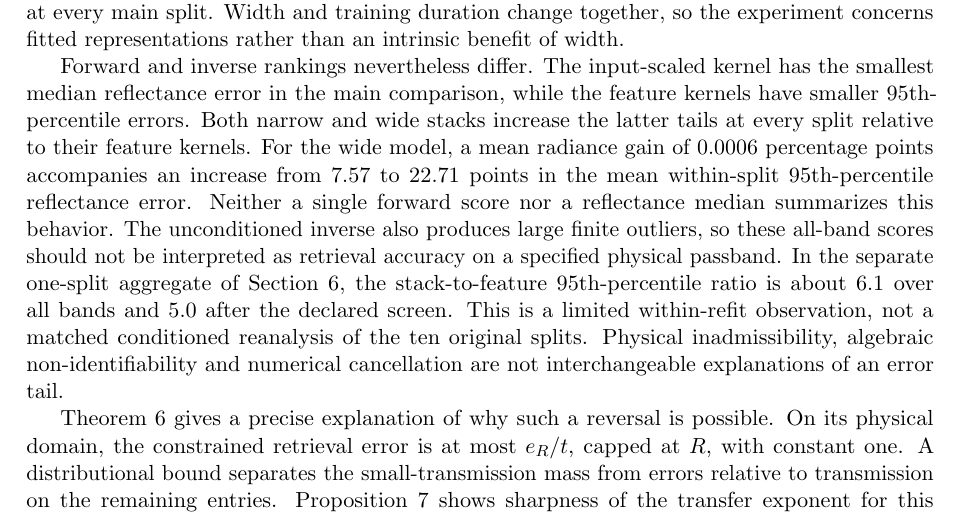
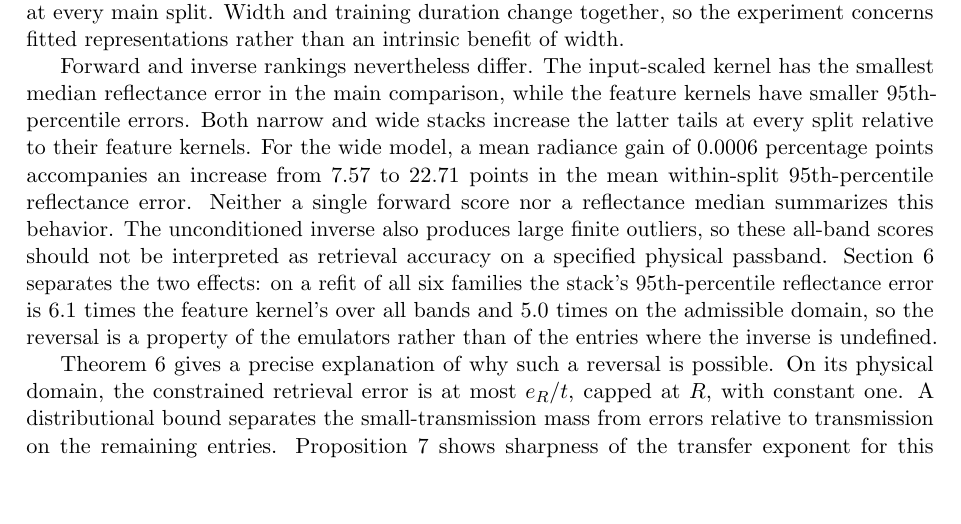
Before and after one commit to yspennstate/emit-oco2-kernel-emulators, a LaTeX paper (paper/emit_kernel_dnn.tex): part of page 38 of 66, cut so that both start at the same text, the shorter picture padded with empty space. Compiled offline with pdfLaTeX.

Commit message:
note in the discussion that the reversal was tested against the admissible domain

```diff
--- a/paper/emit_kernel_dnn.tex
+++ b/paper/emit_kernel_dnn.tex
@@ -766,12 +766,11 @@ $0.0006$ percentage points accompanies an increase from $7.57$ to $22.71$ points
 mean within-split 95th-percentile reflectance error. Neither a single forward score nor a
 reflectance median summarizes this behavior. The unconditioned inverse also produces
 large finite outliers, so these all-band scores should not be interpreted as retrieval
-accuracy on a specified physical passband. In the separate one-split aggregate of
-Section~\ref{sec:constrained}, the stack-to-feature 95th-percentile ratio is about $6.1$
-over all bands and $5.0$ after the declared screen. This is a limited within-refit
-observation, not a matched conditioned reanalysis of the ten original splits. Physical
-inadmissibility, algebraic non-identifiability and numerical cancellation are not
-interchangeable explanations of an error tail.
+accuracy on a specified physical passband. Section~\ref{sec:constrained} separates the two
+effects: on a refit of all six families the stack's 95th-percentile reflectance error is
+$6.1$ times the feature kernel's over all bands and $5.0$ times on the admissible domain,
+so the reversal is a property of the emulators rather than of the entries where the
+inverse is undefined.
 
 Theorem~\ref{thm:transfer} gives a precise explanation of why such a reversal is possible.
 On its physical domain, the constrained retrieval error is at most $e_R/t$, capped at
```
